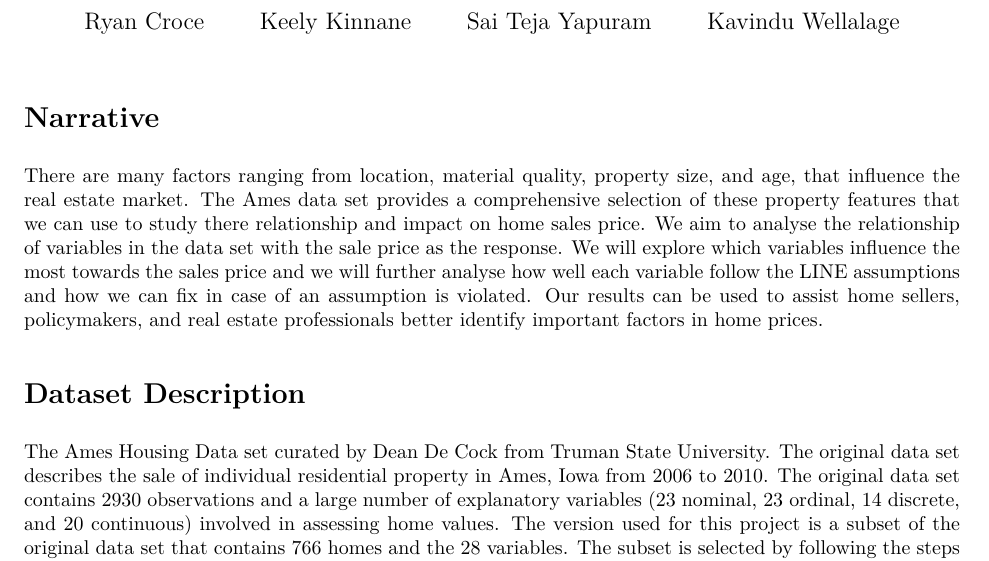
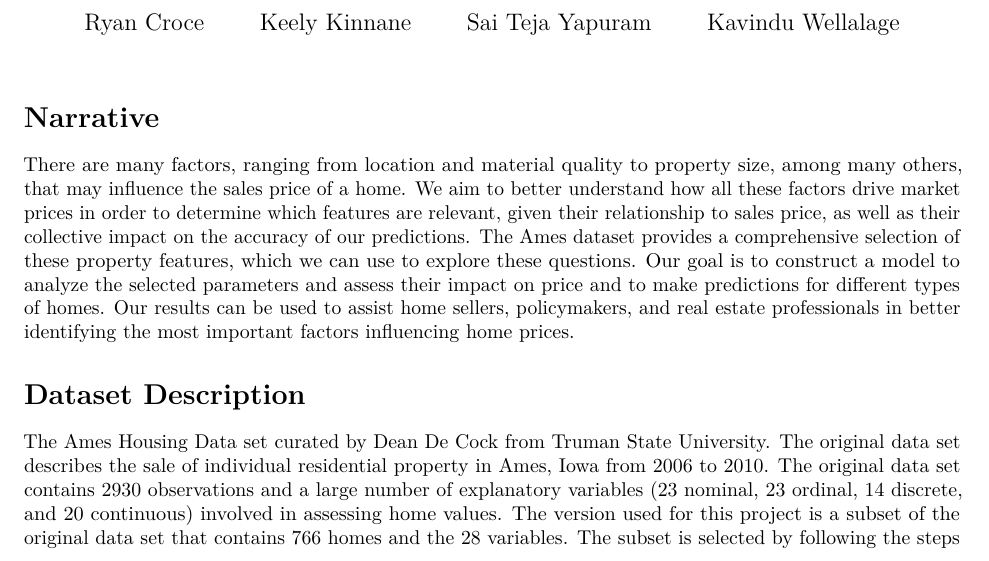
Before and after one commit to Kavindu404/ALG-Project, an R Markdown document (proposal.Rmd): part of page 1 of 3, cut so that both start at the same text. The pictures show the output file proposal.pdf that the author committed with the source.

Commit message:
Changes to the Narrative Section

```diff
--- a/proposal.Rmd
+++ b/proposal.Rmd
@@ -17,7 +17,7 @@ knitr::opts_chunk$set(echo = TRUE)
 
 # Narrative
 
-There are many factors ranging from location, material quality, property size, and age, that influence the real estate market. The Ames data set provides a comprehensive selection of these property features that we can use to study there relationship and impact on home sales price. We aim to analyse the relationship of variables in the data set with the sale price as the response. We will explore which variables influence the most towards the sales price and we will further analyse how well each variable follow the LINE assumptions and how we can fix in case of an assumption is violated. Our results can be used to assist home sellers, policymakers, and real estate professionals better identify important factors in home prices.
+There are many factors, ranging from location and material quality to property size, among many others, that may influence the sales price of a home. We aim to better understand how all these factors drive market prices in order to determine which features are relevant, given their relationship to sales price, as well as their collective impact on the accuracy of our predictions. The Ames dataset provides a comprehensive selection of these property features, which we can use to explore these questions. Our goal is to construct a model to analyze the selected parameters and assess their impact on price and to make predictions for different types of homes. Our results can be used to assist home sellers, policymakers, and real estate professionals in better identifying the most important factors influencing home prices.
 
 # Dataset Description
 
```
Also changed, not shown: proposal.pdf.
